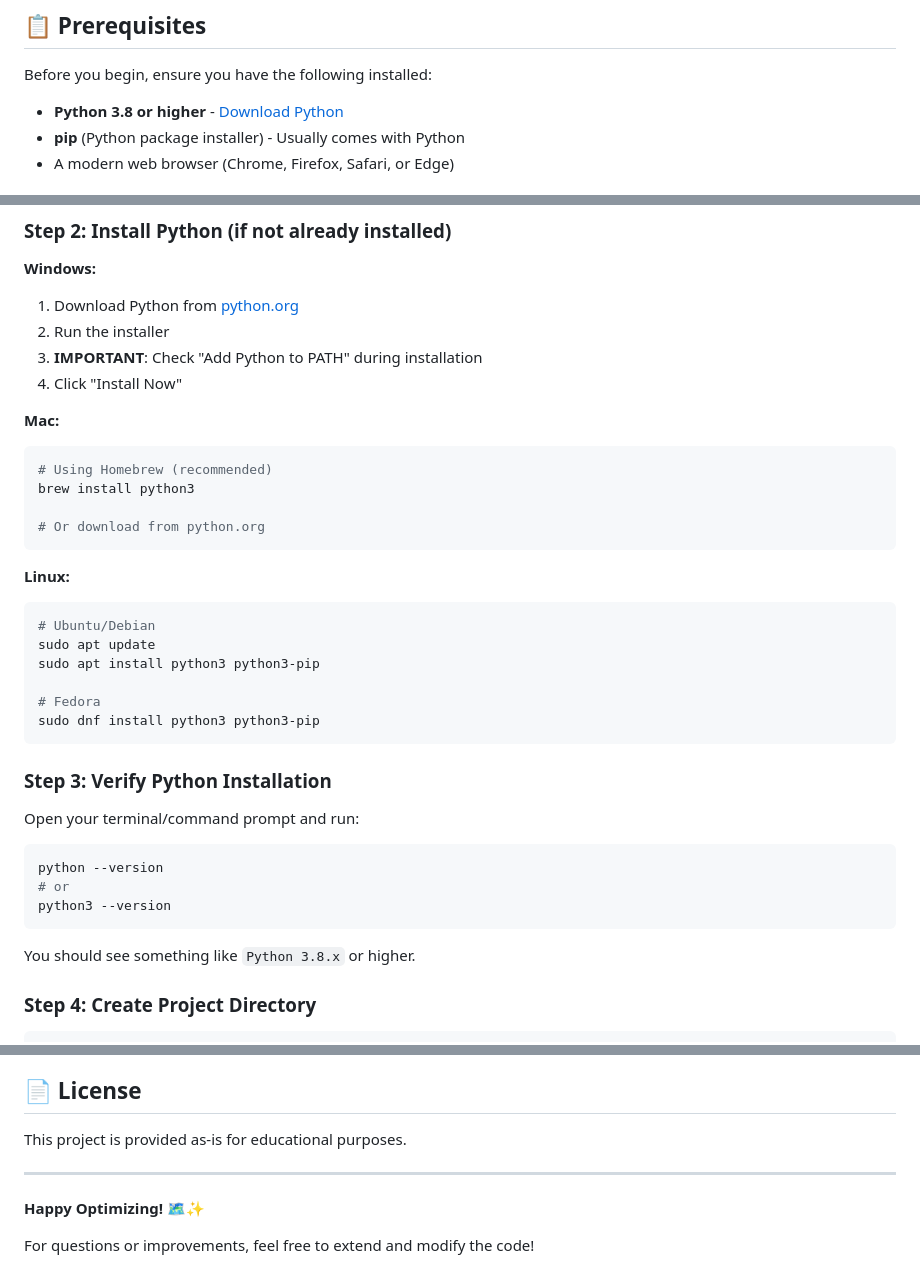
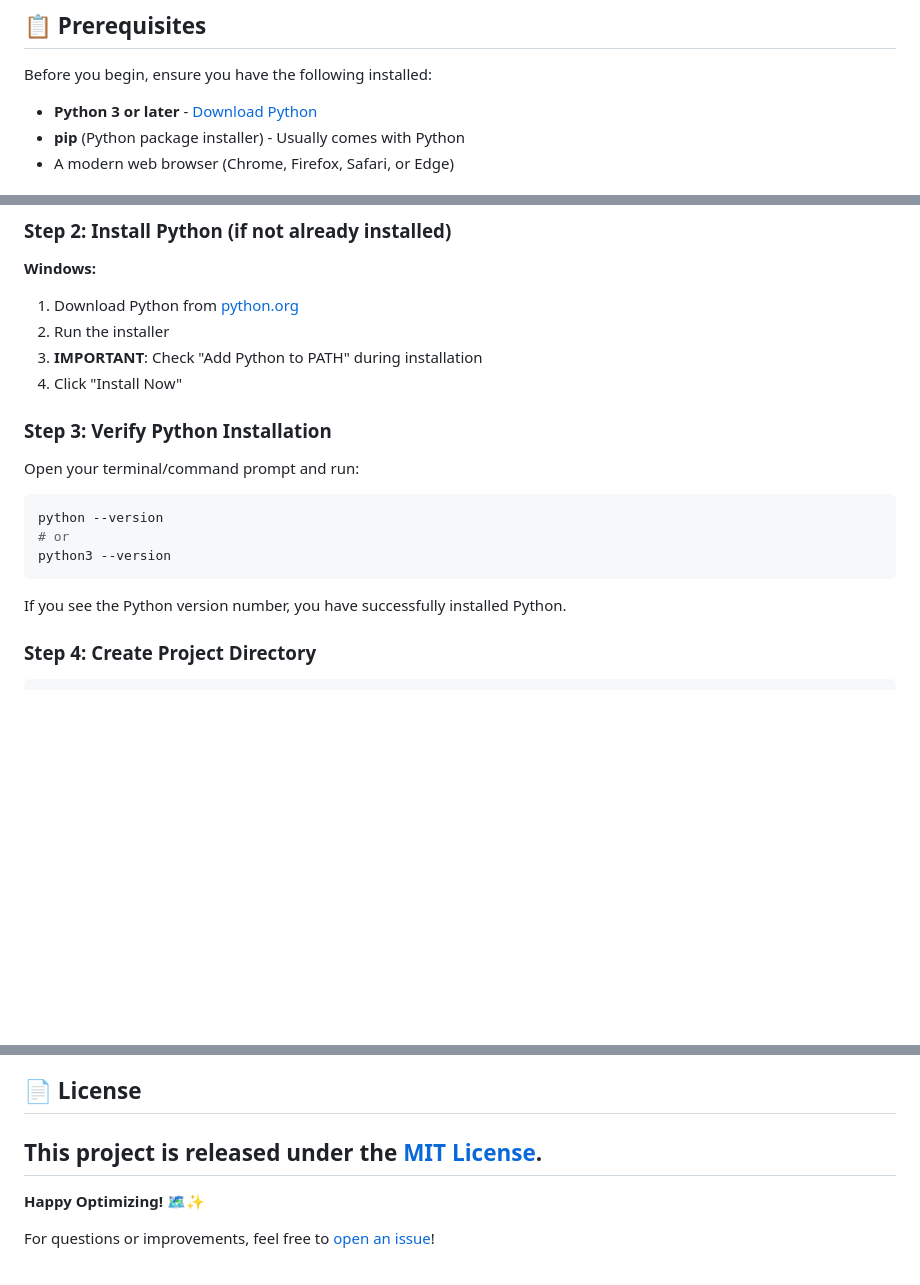
Before and after one commit to YashInTech/exoway, a Markdown page: README.md, 3 parts joined by grey strips. Rendered like a GitHub page; blank space fills up the shorter version.

````diff
--- a/README.md
+++ b/README.md
@@ -28,7 +28,7 @@ A comprehensive route optimization system implementing **Dijkstra's Algorithm**,
 
 Before you begin, ensure you have the following installed:
 
-- **Python 3.8 or higher** - [Download Python](https://www.python.org/downloads/)
+- **Python 3 or later** - [Download Python](https://www.python.org/downloads/)
 - **pip** (Python package installer) - Usually comes with Python
 - A modern web browser (Chrome, Firefox, Safari, or Edge)
 
@@ -61,26 +61,6 @@ route-optimization/
 3. **IMPORTANT**: Check "Add Python to PATH" during installation
 4. Click "Install Now"
 
-**Mac:**
-
-```bash
-# Using Homebrew (recommended)
-brew install python3
-
-# Or download from python.org
-```
-
-**Linux:**
-
-```bash
-# Ubuntu/Debian
-sudo apt update
-sudo apt install python3 python3-pip
-
-# Fedora
-sudo dnf install python3 python3-pip
-```
-
 ### Step 3: Verify Python Installation
 
 Open your terminal/command prompt and run:
@@ -91,7 +71,7 @@ python --version
 python3 --version
 ```
 
-You should see something like `Python 3.8.x` or higher.
+If you see the Python version number, you have successfully installed Python.
 
 ### Step 4: Create Project Directory
 
@@ -422,10 +404,8 @@ After getting it running:
 
 ## 📄 License
 
-This project is provided as-is for educational purposes.
-
----
+## This project is released under the [MIT License](LICENSE).
 
 **Happy Optimizing! 🗺️✨**
 
-For questions or improvements, feel free to extend and modify the code!
+For questions or improvements, feel free to [open an issue](https://github.com/YashInTech/exoway/issues)!
````
Also changed, not shown: other parts of README.md (+2 -0 lines).
